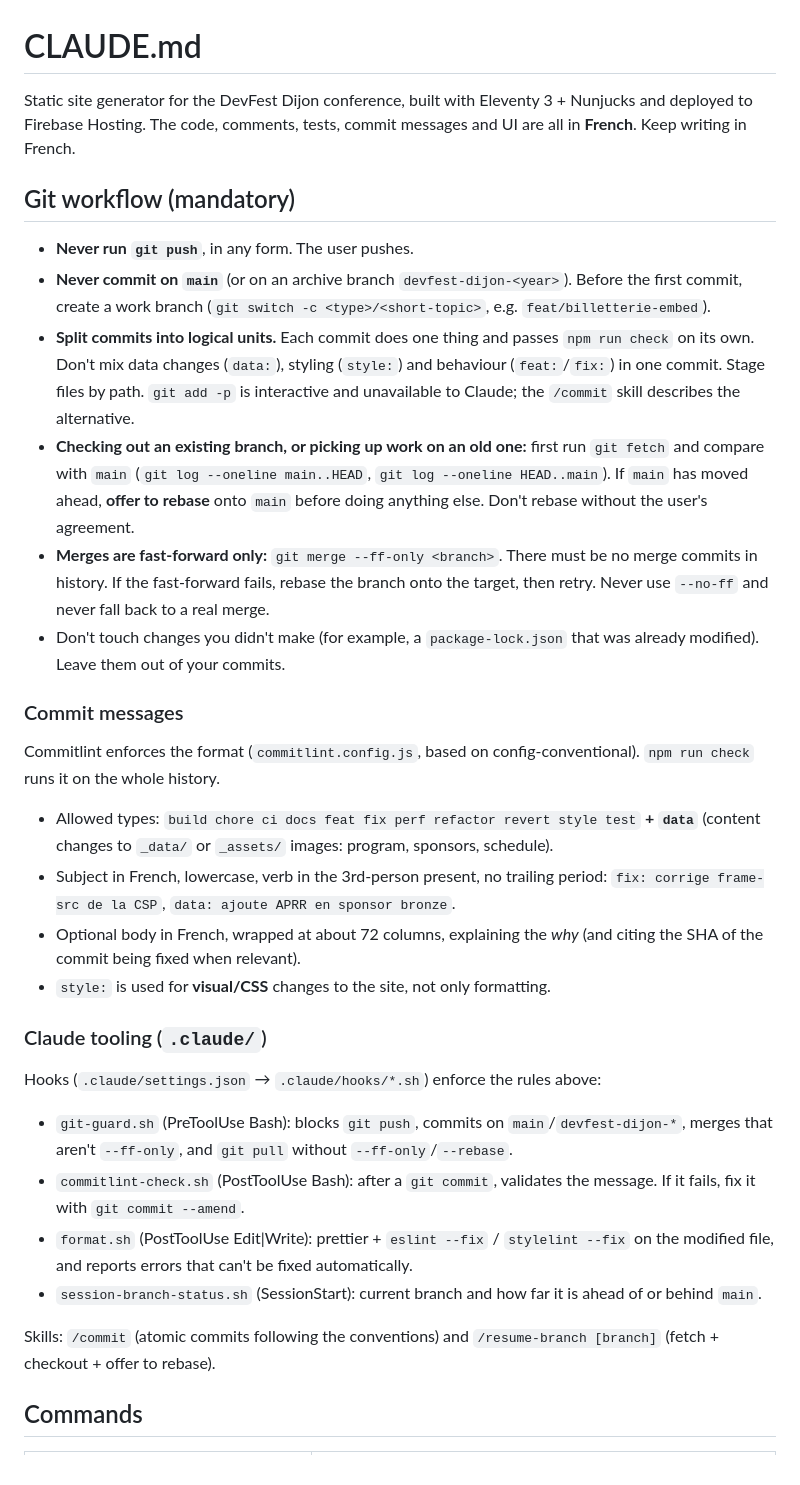
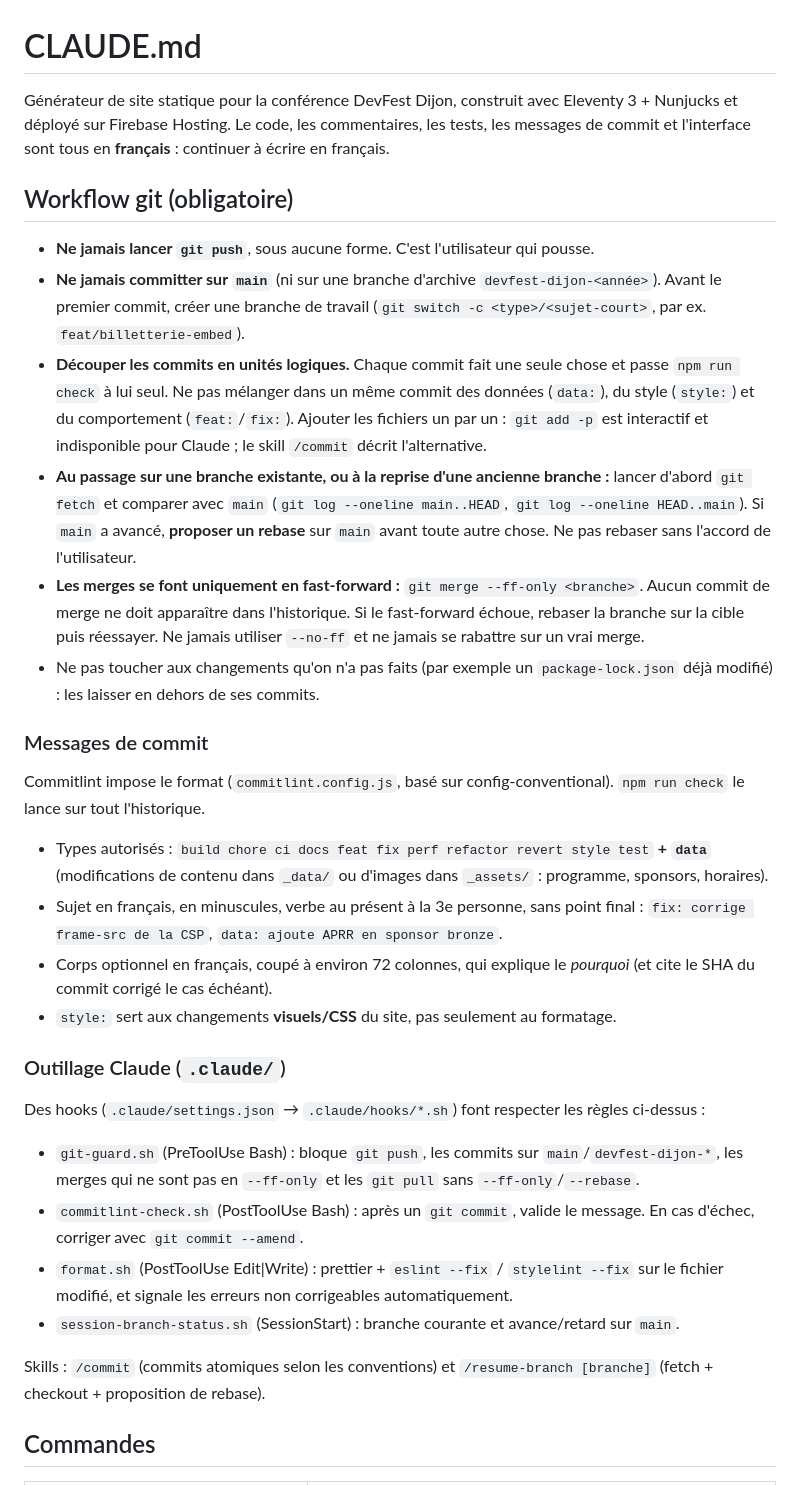
Before and after one commit to developers-group-dijon/devfest-site, a Markdown page: CLAUDE.md, the part around one of its changes. Drawn GitHub-style.

```diff
--- a/CLAUDE.md
+++ b/CLAUDE.md
@@ -1,35 +1,35 @@
 # CLAUDE.md
 
-Static site generator for the DevFest Dijon conference, built with Eleventy 3 + Nunjucks and deployed to Firebase Hosting. The code, comments, tests, commit messages and UI are all in **French**. Keep writing in French.
+Générateur de site statique pour la conférence DevFest Dijon, construit avec Eleventy 3 + Nunjucks et déployé sur Firebase Hosting. Le code, les commentaires, les tests, les messages de commit et l'interface sont tous en **français** : continuer à écrire en français.
 
-## Git workflow (mandatory)
+## Workflow git (obligatoire)
 
-- **Never run `git push`**, in any form. The user pushes.
-- **Never commit on `main`** (or on an archive branch `devfest-dijon-<year>`). Before the first commit, create a work branch (`git switch -c <type>/<short-topic>`, e.g. `feat/billetterie-embed`).
-- **Split commits into logical units.** Each commit does one thing and passes `npm run check` on its own. Don't mix data changes (`data:`), styling (`style:`) and behaviour (`feat:`/`fix:`) in one commit. Stage files by path. `git add -p` is interactive and unavailable to Claude; the `/commit` skill describes the alternative.
-- **Checking out an existing branch, or picking up work on an old one:** first run `git fetch` and compare with `main` (`git log --oneline main..HEAD`, `git log --oneline HEAD..main`). If `main` has moved ahead, **offer to rebase** onto `main` before doing anything else. Don't rebase without the user's agreement.
-- **Merges are fast-forward only:** `git merge --ff-only <branch>`. There must be no merge commits in history. If the fast-forward fails, rebase the branch onto the target, then retry. Never use `--no-ff` and never fall back to a real merge.
-- Don't touch changes you didn't make (for example, a `package-lock.json` that was already modified). Leave them out of your commits.
+- **Ne jamais lancer `git push`**, sous aucune forme. C'est l'utilisateur qui pousse.
+- **Ne jamais committer sur `main`** (ni sur une branche d'archive `devfest-dijon-<année>`). Avant le premier commit, créer une branche de travail (`git switch -c <type>/<sujet-court>`, par ex. `feat/billetterie-embed`).
+- **Découper les commits en unités logiques.** Chaque commit fait une seule chose et passe `npm run check` à lui seul. Ne pas mélanger dans un même commit des données (`data:`), du style (`style:`) et du comportement (`feat:`/`fix:`). Ajouter les fichiers un par un : `git add -p` est interactif et indisponible pour Claude ; le skill `/commit` décrit l'alternative.
+- **Au passage sur une branche existante, ou à la reprise d'une ancienne branche :** lancer d'abord `git fetch` et comparer avec `main` (`git log --oneline main..HEAD`, `git log --oneline HEAD..main`). Si `main` a avancé, **proposer un rebase** sur `main` avant toute autre chose. Ne pas rebaser sans l'accord de l'utilisateur.
+- **Les merges se font uniquement en fast-forward :** `git merge --ff-only <branche>`. Aucun commit de merge ne doit apparaître dans l'historique. Si le fast-forward échoue, rebaser la branche sur la cible puis réessayer. Ne jamais utiliser `--no-ff` et ne jamais se rabattre sur un vrai merge.
+- Ne pas toucher aux changements qu'on n'a pas faits (par exemple un `package-lock.json` déjà modifié) : les laisser en dehors de ses commits.
 
-### Commit messages
+### Messages de commit
 
-Commitlint enforces the format (`commitlint.config.js`, based on config-conventional). `npm run check` runs it on the whole history.
+Commitlint impose le format (`commitlint.config.js`, basé sur config-conventional). `npm run check` le lance sur tout l'historique.
 
-- Allowed types: `build chore ci docs feat fix perf refactor revert style test` **+ `data`** (content changes to `_data/` or `_assets/` images: program, sponsors, schedule).
-- Subject in French, lowercase, verb in the 3rd-person present, no trailing period: `fix: corrige frame-src de la CSP`, `data: ajoute APRR en sponsor bronze`.
-- Optional body in French, wrapped at about 72 columns, explaining the _why_ (and citing the SHA of the commit being fixed when relevant).
-- `style:` is used for **visual/CSS** changes to the site, not only formatting.
+- Types autorisés : `build chore ci docs feat fix perf refactor revert style test` **+ `data`** (modifications de contenu dans `_data/` ou d'images dans `_assets/` : programme, sponsors, horaires).
+- Sujet en français, en minuscules, verbe au présent à la 3e personne, sans point final : `fix: corrige frame-src de la CSP`, `data: ajoute APRR en sponsor bronze`.
+- Corps optionnel en français, coupé à environ 72 colonnes, qui explique le _pourquoi_ (et cite le SHA du commit corrigé le cas échéant).
+- `style:` sert aux changements **visuels/CSS** du site, pas seulement au formatage.
 
-### Claude tooling (`.claude/`)
+### Outillage Claude (`.claude/`)
 
-Hooks (`.claude/settings.json` → `.claude/hooks/*.sh`) enforce the rules above:
+Des hooks (`.claude/settings.json` → `.claude/hooks/*.sh`) font respecter les règles ci-dessus :
 
-- `git-guard.sh` (PreToolUse Bash): blocks `git push`, commits on `main`/`devfest-dijon-*`, merges that aren't `--ff-only`, and `git pull` without `--ff-only`/`--rebase`.
-- `commitlint-check.sh` (PostToolUse Bash): after a `git commit`, validates the message. If it fails, fix it with `git commit --amend`.
-- `format.sh` (PostToolUse Edit|Write): prettier + `eslint --fix` / `stylelint --fix` on the modified file, and reports errors that can't be fixed automatically.
-- `session-branch-status.sh` (SessionStart): current branch and how far it is ahead of or behind `main`.
+- `git-guard.sh` (PreToolUse Bash) : bloque `git push`, les commits sur `main`/`devfest-dijon-*`, les merges qui ne sont pas en `--ff-only` et les `git pull` sans `--ff-only`/`--rebase`.
+- `commitlint-check.sh` (PostToolUse Bash) : après un `git commit`, valide le message. En cas d'échec, corriger avec `git commit --amend`.
+- `format.sh` (PostToolUse Edit|Write) : prettier + `eslint --fix` / `stylelint --fix` sur le fichier modifié, et signale les erreurs non corrigeables automatiquement.
+- `session-branch-status.sh` (SessionStart) : branche courante et avance/retard sur `main`.
 
-Skills: `/commit` (atomic commits following the conventions) and `/resume-branch [branch]` (fetch + checkout + offer to rebase).
+Skills : `/commit` (commits atomiques selon les conventions) et `/resume-branch [branche]` (fetch + checkout + proposition de rebase).
 
-## Commands
+## Commandes
 
```
Also changed, not shown: other parts of CLAUDE.md (+51 -51 lines), 2 other files.
